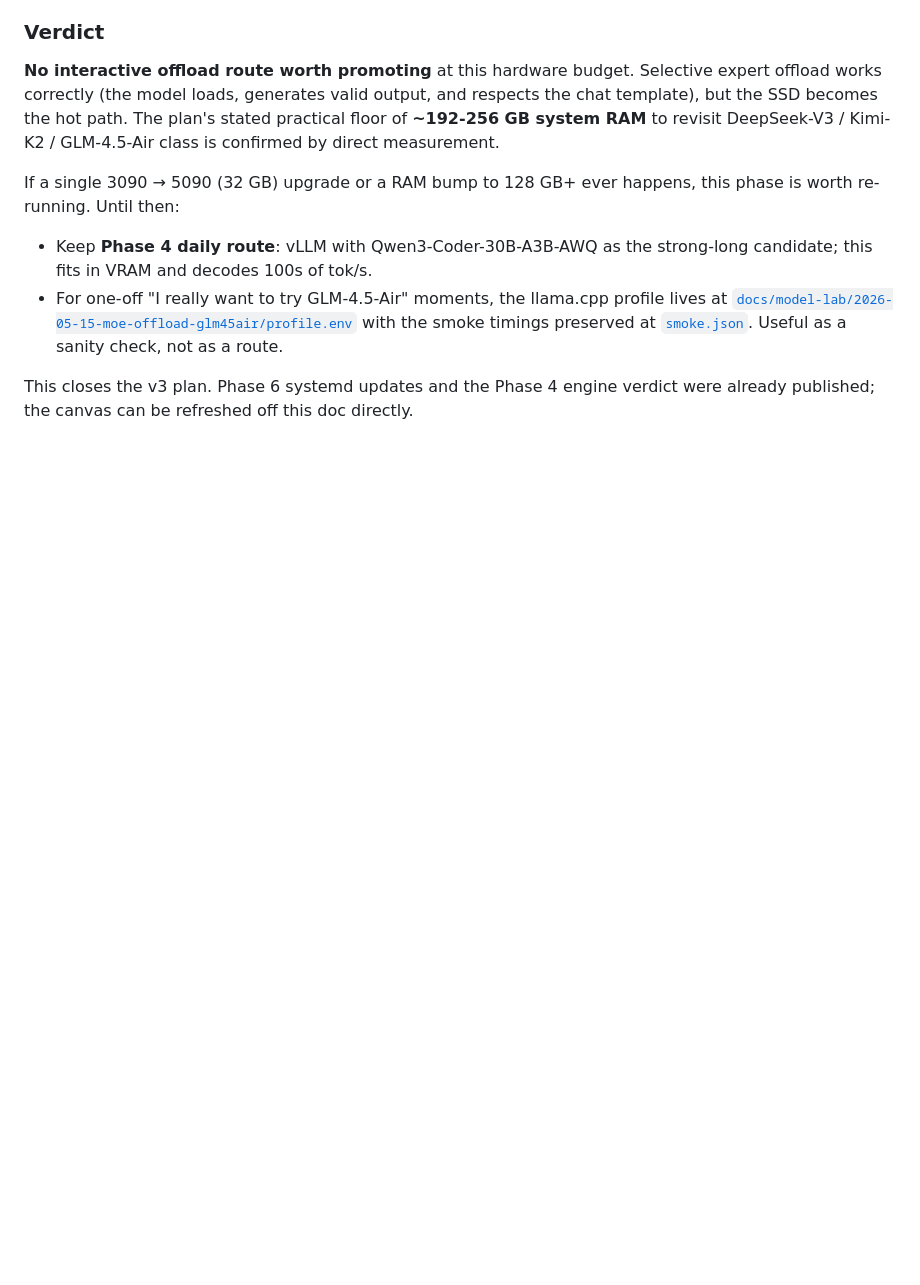
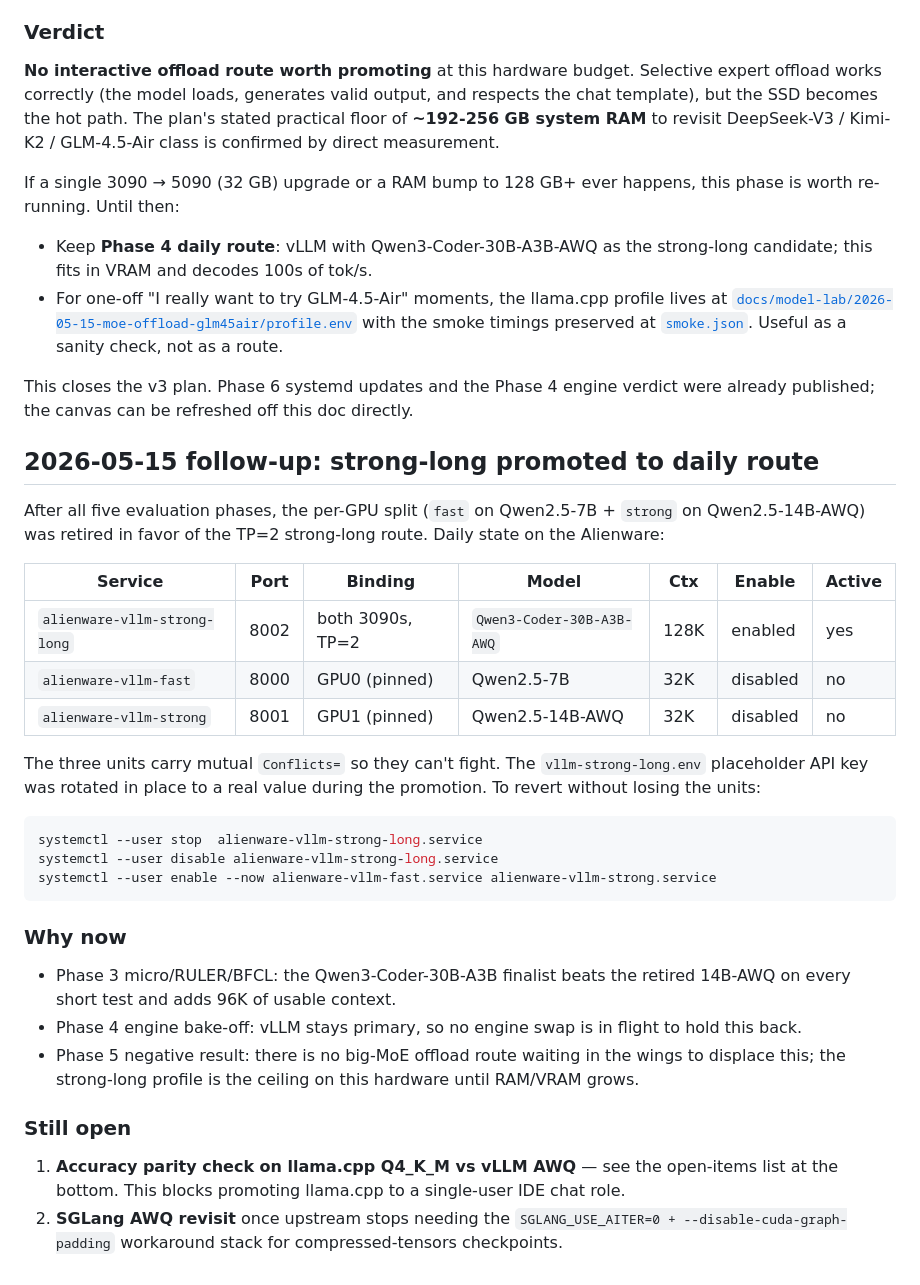
Before and after one commit to ivierlin27/homelab-control, a Markdown page: docs/model-lab/2026-05-14-dual-3090-expanded-options.md, the part around the change. GitHub-like rendering; blank space fills up the shorter version.

Commit message:
Promote strong-long route to the daily default
After all five v3 evaluation phases, retire the per-GPU
fast/strong split and promote the TP=2 strong-long route as the daily
default:

- alienware-vllm-strong-long.service: enabled, active on port 8002
  with Qwen3-Coder-30B-A3B-AWQ across both 3090s at 128K context.
- alienware-vllm-fast/strong: disabled (still installed; opt-in
  rollback per the docs).
- vllm-strong-long.env API key rotated in place on the host.

Phase 3 showed the new finalist strictly dominates the previous Qwen2.5
daily defaults on every short-prompt task and adds 96K of usable
context. Phase 4 confirmed vLLM stays primary, and Phase 5 confirmed
there is no big-MoE offload route waiting in the wings, so this is the
ceiling on this hardware until RAM/VRAM grows.

Documented in docs/model-lab/2026-05-14-dual-3090-expanded-options.md
under "2026-05-15 follow-up: strong-long promoted to daily route" with
the rollback command captured for completeness.

Co-authored-by: Cursor <cursoragent@cursor.com>

````diff
--- a/docs/model-lab/2026-05-14-dual-3090-expanded-options.md
+++ b/docs/model-lab/2026-05-14-dual-3090-expanded-options.md
@@ -660,3 +660,44 @@ happens, this phase is worth re-running. Until then:
 This closes the v3 plan. Phase 6 systemd updates and the Phase 4
 engine verdict were already published; the canvas can be refreshed off
 this doc directly.
+
+## 2026-05-15 follow-up: strong-long promoted to daily route
+
+After all five evaluation phases, the per-GPU split (`fast` on
+Qwen2.5-7B + `strong` on Qwen2.5-14B-AWQ) was retired in favor of the
+TP=2 strong-long route. Daily state on the Alienware:
+
+| Service | Port | Binding | Model | Ctx | Enable | Active |
+|---|---|---|---|---|---|---|
+| `alienware-vllm-strong-long` | 8002 | both 3090s, TP=2 | `Qwen3-Coder-30B-A3B-AWQ` | 128K | enabled | yes |
+| `alienware-vllm-fast` | 8000 | GPU0 (pinned) | Qwen2.5-7B | 32K | disabled | no |
+| `alienware-vllm-strong` | 8001 | GPU1 (pinned) | Qwen2.5-14B-AWQ | 32K | disabled | no |
+
+The three units carry mutual `Conflicts=` so they can't fight. The
+`vllm-strong-long.env` placeholder API key was rotated in place to a
+real value during the promotion. To revert without losing the units:
+
+```bash
+systemctl --user stop  alienware-vllm-strong-long.service
+systemctl --user disable alienware-vllm-strong-long.service
+systemctl --user enable --now alienware-vllm-fast.service alienware-vllm-strong.service
+```
+
+### Why now
+
+- Phase 3 micro/RULER/BFCL: the Qwen3-Coder-30B-A3B finalist beats the
+  retired 14B-AWQ on every short test and adds 96K of usable context.
+- Phase 4 engine bake-off: vLLM stays primary, so no engine swap is in
+  flight to hold this back.
+- Phase 5 negative result: there is no big-MoE offload route waiting in
+  the wings to displace this; the strong-long profile is the ceiling on
+  this hardware until RAM/VRAM grows.
+
+### Still open
+
+1. **Accuracy parity check on llama.cpp Q4_K_M vs vLLM AWQ** — see the
+   open-items list at the bottom. This blocks promoting llama.cpp to a
+   single-user IDE chat role.
+2. **SGLang AWQ revisit** once upstream stops needing the
+   `SGLANG_USE_AITER=0 + --disable-cuda-graph-padding` workaround stack
+   for compressed-tensors checkpoints.
````
